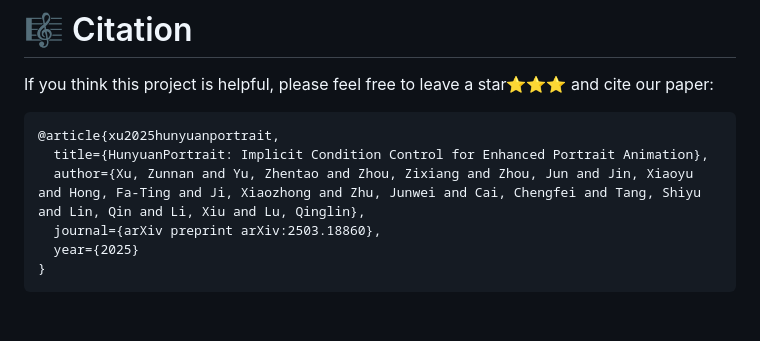
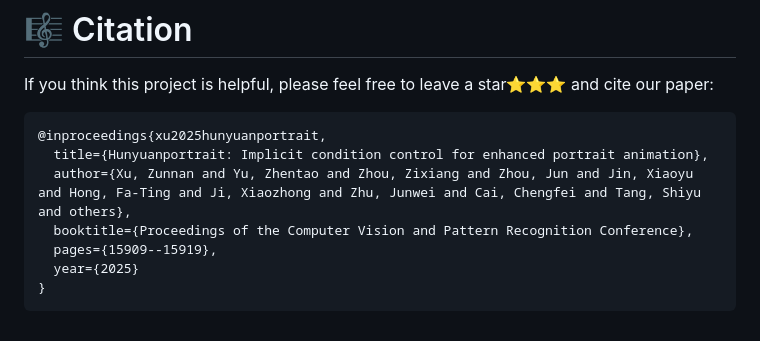
Before and after one commit to kkakkkka/HunyuanPortrait, a Markdown page: README.md, the part around the change. Drawn GitHub-style.

````diff
--- a/README.md
+++ b/README.md
@@ -127,10 +127,11 @@ This codebase is intended solely for academic purposes.
 # 🎼 Citation
 If you think this project is helpful, please feel free to leave a star⭐️⭐️⭐️ and cite our paper:
 ```bibtex
-@article{xu2025hunyuanportrait,
-  title={HunyuanPortrait: Implicit Condition Control for Enhanced Portrait Animation},
-  author={Xu, Zunnan and Yu, Zhentao and Zhou, Zixiang and Zhou, Jun and Jin, Xiaoyu and Hong, Fa-Ting and Ji, Xiaozhong and Zhu, Junwei and Cai, Chengfei and Tang, Shiyu and Lin, Qin and Li, Xiu and Lu, Qinglin},
-  journal={arXiv preprint arXiv:2503.18860},
+@inproceedings{xu2025hunyuanportrait,
+  title={Hunyuanportrait: Implicit condition control for enhanced portrait animation},
+  author={Xu, Zunnan and Yu, Zhentao and Zhou, Zixiang and Zhou, Jun and Jin, Xiaoyu and Hong, Fa-Ting and Ji, Xiaozhong and Zhu, Junwei and Cai, Chengfei and Tang, Shiyu and others},
+  booktitle={Proceedings of the Computer Vision and Pattern Recognition Conference},
+  pages={15909--15919},
   year={2025}
 }
 ```
````
